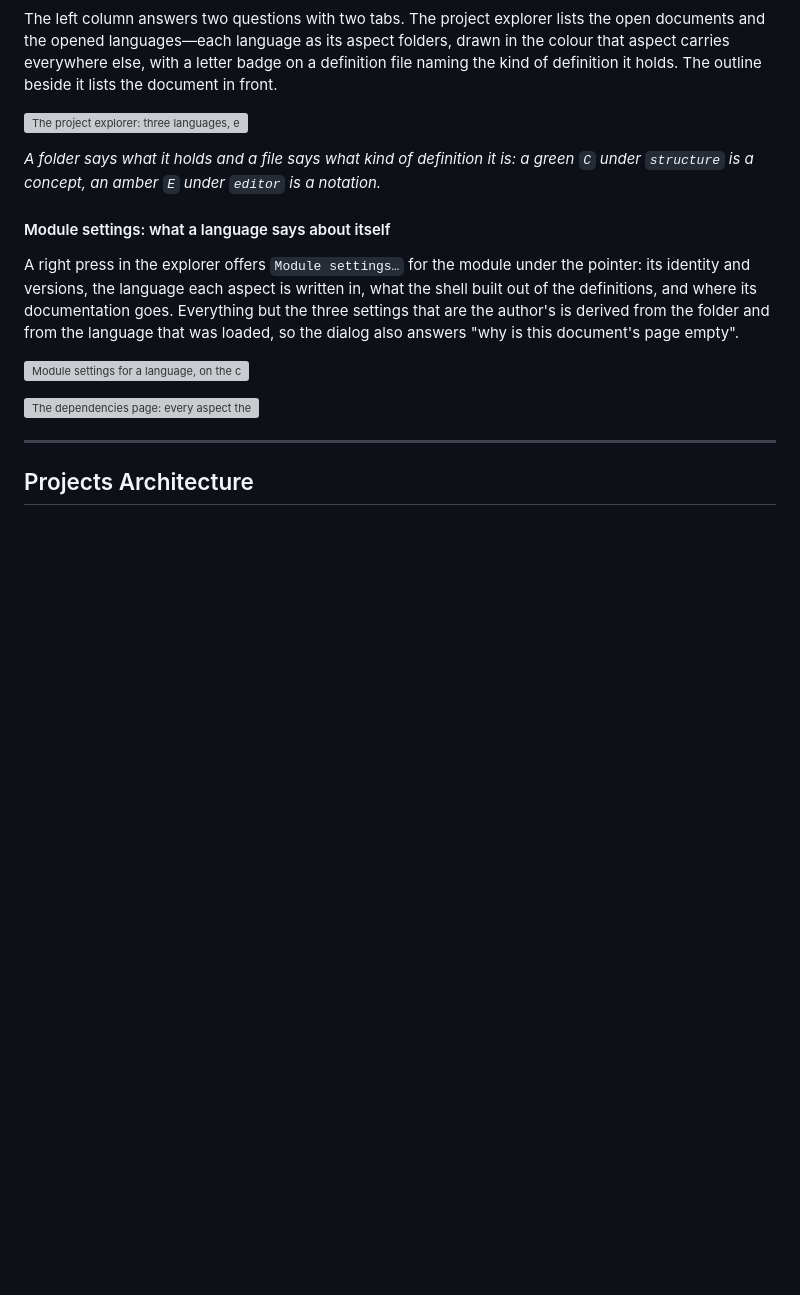
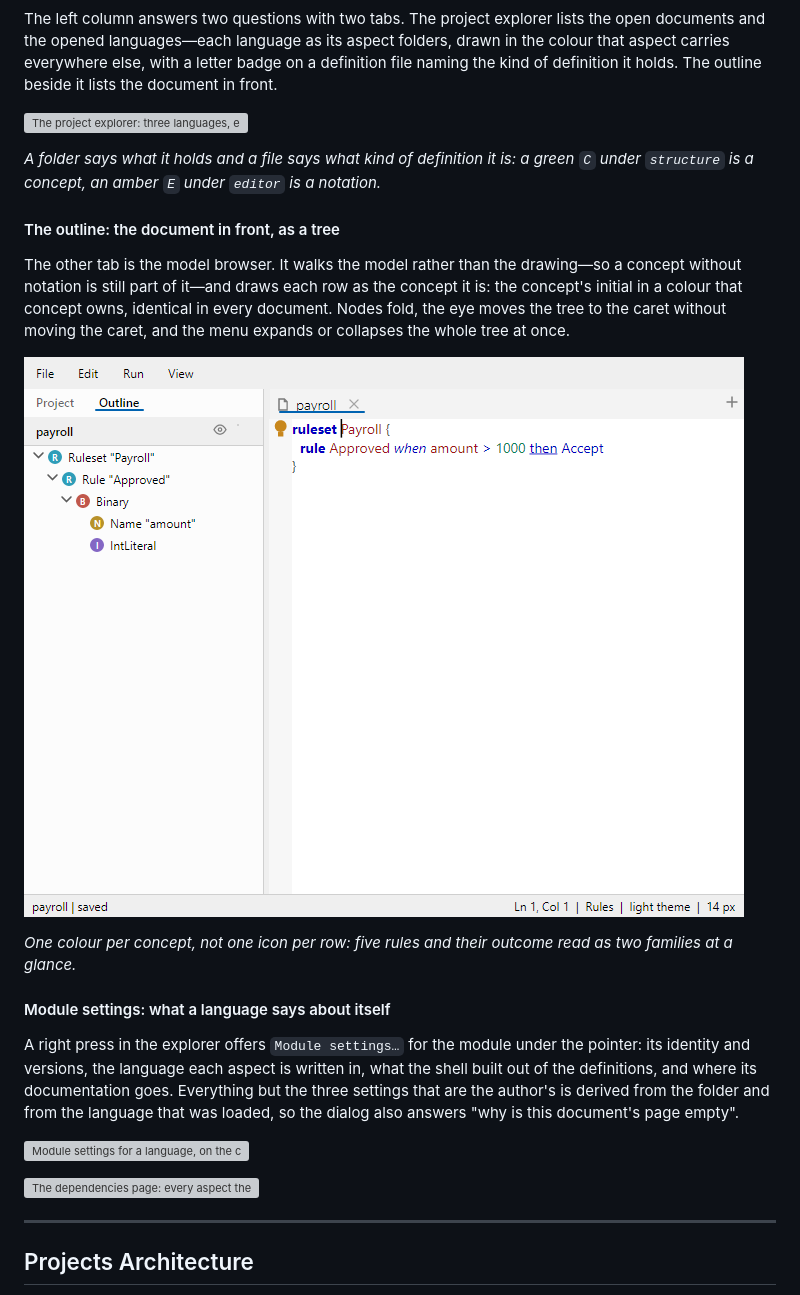
Before and after one commit to furesoft/NodeLens.Avalonia, a Markdown page: README.md, the part around the change. Drawn GitHub-style; pictures changed too: docs/images/feature-outline.png (added); blank space fills up the shorter version; grey boxes are pictures that could not be loaded.

```diff
--- a/README.md
+++ b/README.md
@@ -433,6 +433,17 @@ badge on a definition file naming the kind of definition it holds. The outline b
 *A folder says what it holds and a file says what kind of definition it is: a green `C` under `structure` is a concept,
 an amber `E` under `editor` is a notation.*
 
+#### The outline: the document in front, as a tree
+
+The other tab is the model browser. It walks the model rather than the drawing—so a concept without notation is still
+part of it—and draws each row as the concept it is: the concept's initial in a colour that concept owns, identical in
+every document. Nodes fold, the eye moves the tree to the caret without moving the caret, and the menu expands or
+collapses the whole tree at once.
+
+![The outline as a tool window: a header naming the document, two actions, and the ruleset as a tree of coloured concept badges](docs/images/feature-outline.png)
+
+*One colour per concept, not one icon per row: five rules and their outcome read as two families at a glance.*
+
 #### Module settings: what a language says about itself
 
 A right press in the explorer offers `Module settings…` for the module under the pointer: its identity and versions,
```
Also changed, not shown: docs/architecture/standalone.md (+23 -6 lines), docs/implemented.md (+1 -0 lines), docs/images/feature-find-usages.png, docs/images/feature-generate-output.png, docs/images/feature-import-file.png, docs/images/feature-run-output.png, docs/images/feature-run-tests.png, 11 other files.
